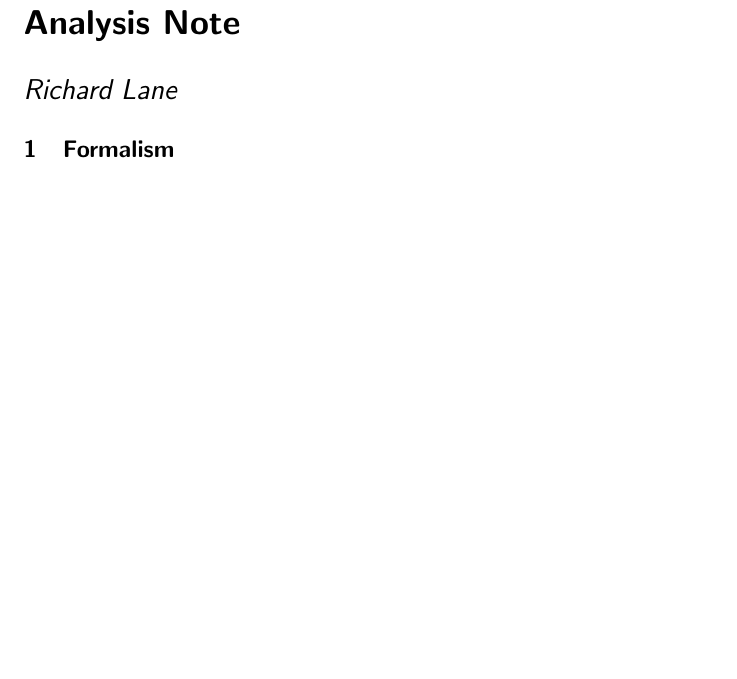
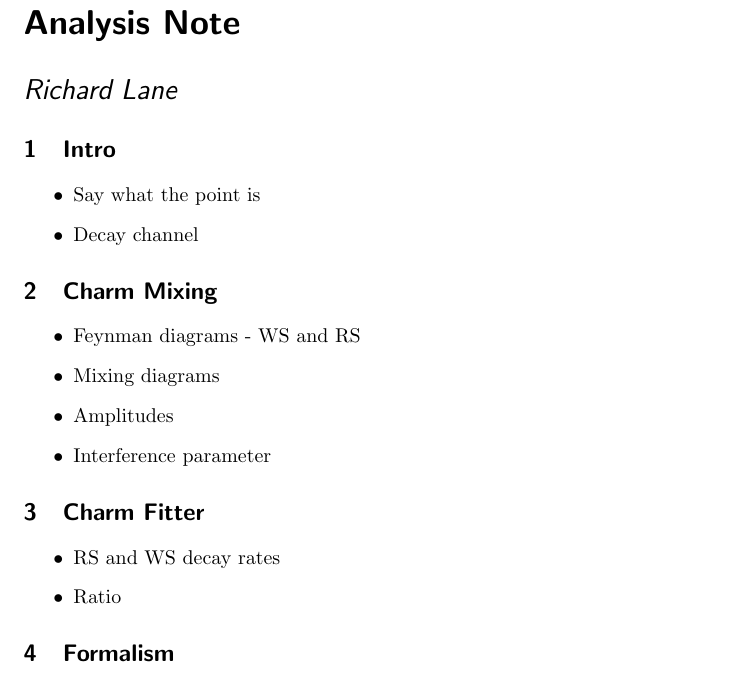
Before and after one commit to richard-lane/ana_note, a LaTeX document (note.tex, which reads intro/intro.tex): part of page 1 of 2, cut so that both start at the same text, the shorter picture padded with empty space. Compiled offline with pdfLaTeX.

Commit message:
intro skel

```diff
--- /dev/null
+++ b/intro/intro.tex
@@ -0,0 +1,25 @@
+\documentclass[note.tex]{subfiles}
+
+\begin{document}
+
+\section{Intro}
+\begin{itemize}
+    \item Say what the point is
+    \item Decay channel
+\end{itemize}
+
+\section{Charm Mixing}
+\begin{itemize}
+    \item Feynman diagrams - WS and RS
+    \item Mixing diagrams
+    \item Amplitudes
+    \item Interference parameter
+\end{itemize}
+
+\section{Charm Fitter}
+\begin{itemize}
+    \item RS and WS decay rates
+    \item Ratio
+\end{itemize}
+
+\end{document}
--- a/note.tex
+++ b/note.tex
@@ -10,5 +10,6 @@
 
 \begin{document}
 \maketitle
+\subfile{intro/intro.tex}
 \subfile{efficiency/efficiency.tex}
 \end{document}
```
